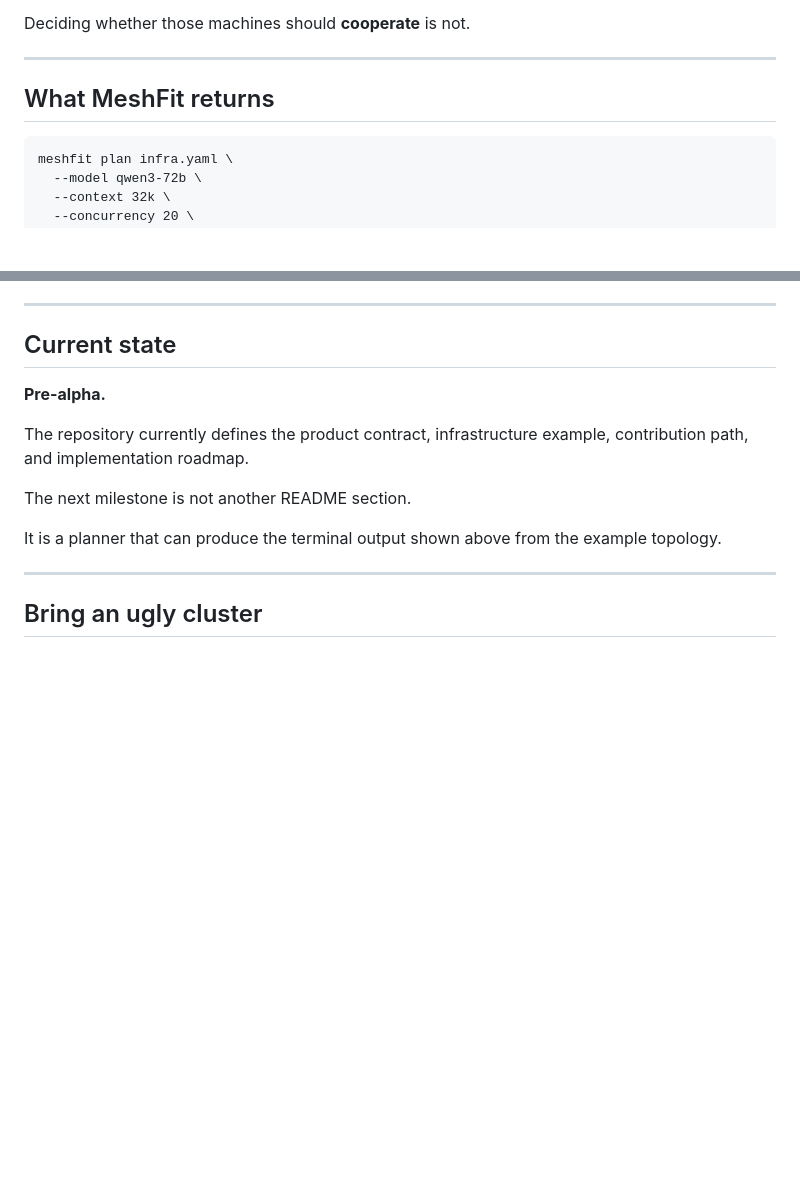
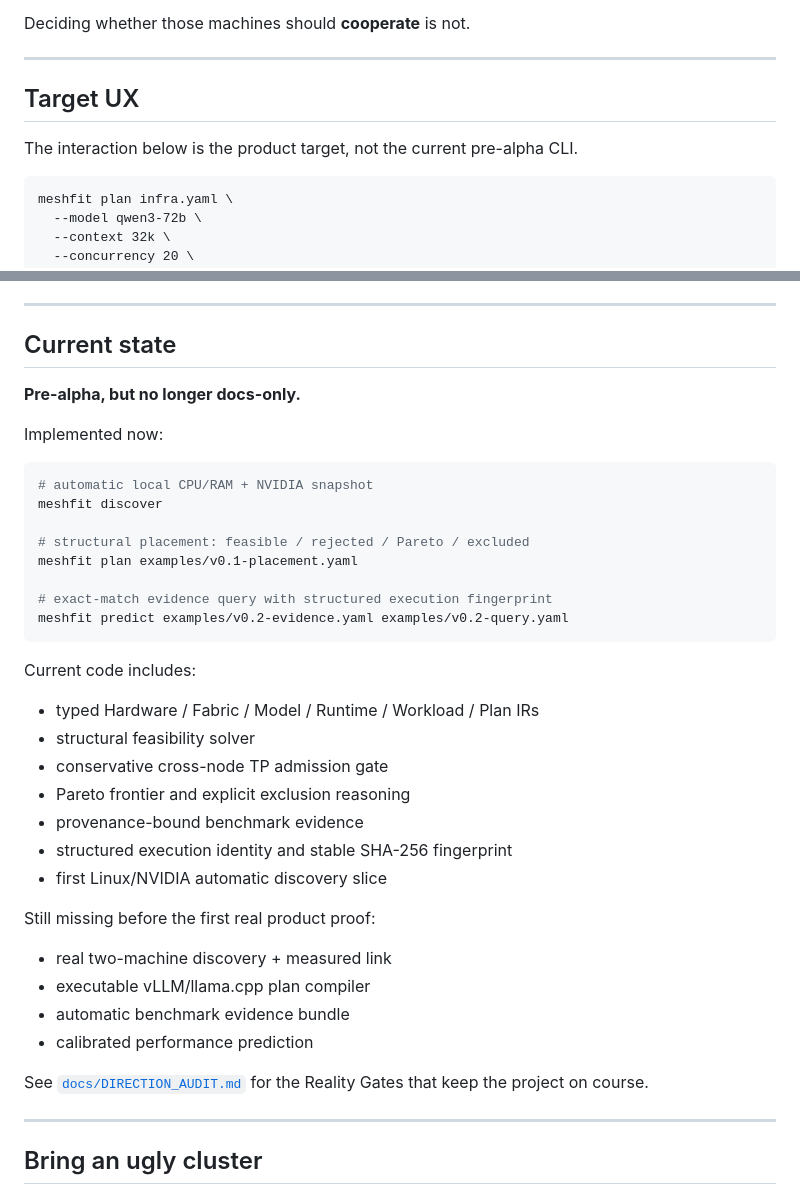
Before and after one commit to hippoley/MeshFit, a Markdown page: README.md, 2 parts joined by grey strips. Rendered like a GitHub page; blank space fills up the shorter version.

Commit message:
docs: align README claims with implemented milestones

```diff
--- a/README.md
+++ b/README.md
@@ -40,7 +40,9 @@ Deciding whether those machines should **cooperate** is not.
 
 ---
 
-## What MeshFit returns
+## Target UX
+
+The interaction below is the product target, not the current pre-alpha CLI.
 
 ~~~text
 meshfit plan infra.yaml \
@@ -329,13 +331,39 @@ Full roadmap: [`ROADMAP.md`](ROADMAP.md)
 
 ## Current state
 
-**Pre-alpha.**
+**Pre-alpha, but no longer docs-only.**
 
-The repository currently defines the product contract, infrastructure example, contribution path, and implementation roadmap.
+Implemented now:
 
-The next milestone is not another README section.
+~~~bash
+# automatic local CPU/RAM + NVIDIA snapshot
+meshfit discover
 
-It is a planner that can produce the terminal output shown above from the example topology.
+# structural placement: feasible / rejected / Pareto / excluded
+meshfit plan examples/v0.1-placement.yaml
+
+# exact-match evidence query with structured execution fingerprint
+meshfit predict examples/v0.2-evidence.yaml examples/v0.2-query.yaml
+~~~
+
+Current code includes:
+
+- typed Hardware / Fabric / Model / Runtime / Workload / Plan IRs
+- structural feasibility solver
+- conservative cross-node TP admission gate
+- Pareto frontier and explicit exclusion reasoning
+- provenance-bound benchmark evidence
+- structured execution identity and stable SHA-256 fingerprint
+- first Linux/NVIDIA automatic discovery slice
+
+Still missing before the first real product proof:
+
+- real two-machine discovery + measured link
+- executable vLLM/llama.cpp plan compiler
+- automatic benchmark evidence bundle
+- calibrated performance prediction
+
+See [`docs/DIRECTION_AUDIT.md`](docs/DIRECTION_AUDIT.md) for the Reality Gates that keep the project on course.
 
 ---
 
```
